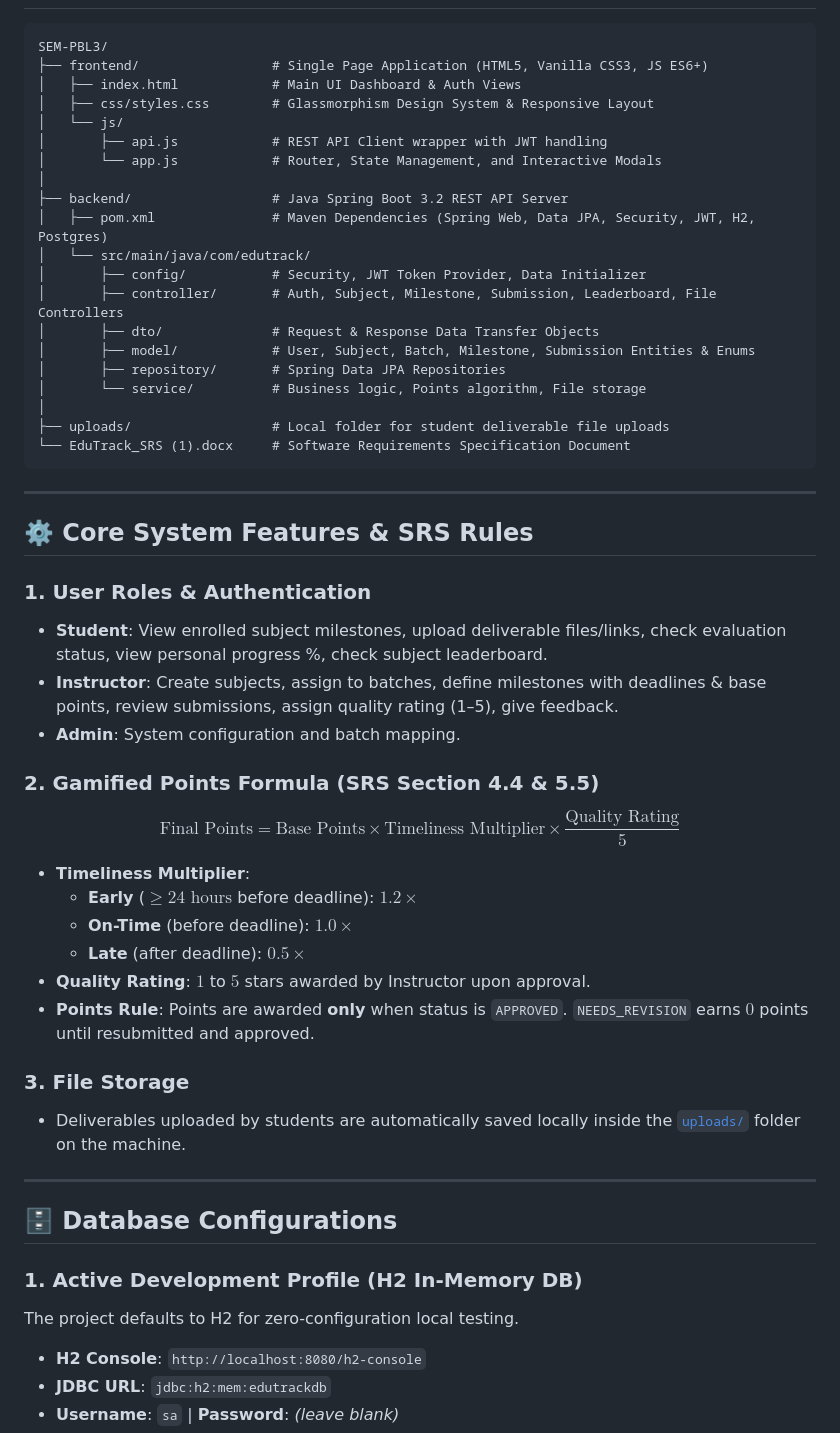
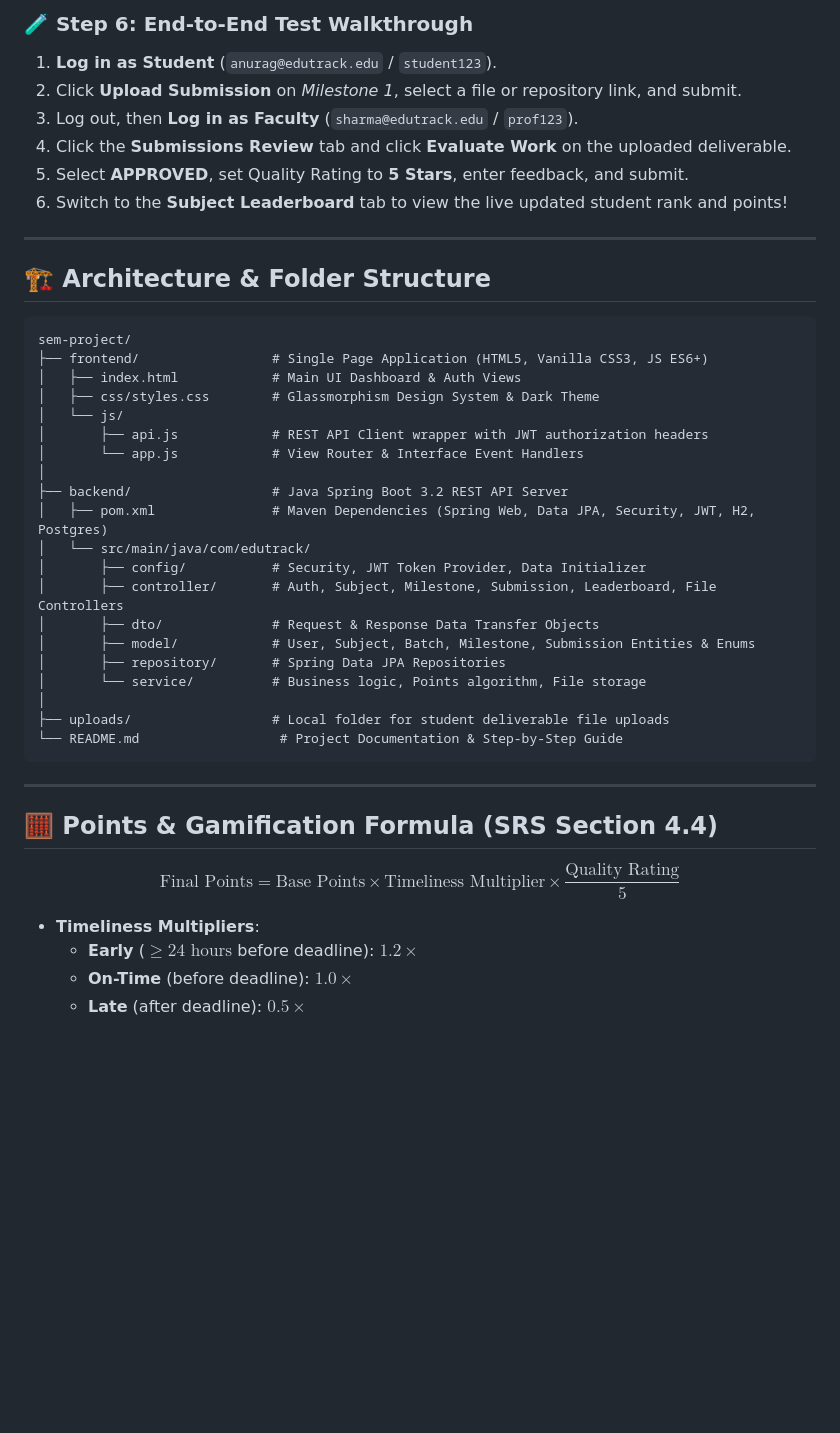
Before and after one commit to AnuragHarapanahalli/EduTrack, a Markdown page: README.md, the part around one of its changes. Rendered like a GitHub page; blank space fills up the shorter version.

Commit message:
Update README with detailed first-time step-by-step runner guide

````diff
--- a/README.md
+++ b/README.md
@@ -8,12 +78,24 @@
+### 🧪 Step 6: End-to-End Test Walkthrough
+
+1. **Log in as Student** (`anurag@edutrack.edu` / `student123`).
+2. Click **Upload Submission** on *Milestone 1*, select a file or repository link, and submit.
+3. Log out, then **Log in as Faculty** (`sharma@edutrack.edu` / `prof123`).
+4. Click the **Submissions Review** tab and click **Evaluate Work** on the uploaded deliverable.
+5. Select **APPROVED**, set Quality Rating to **5 Stars**, enter feedback, and submit.
+6. Switch to the **Subject Leaderboard** tab to view the live updated student rank and points!
+
+---
+
+## 🏗️ Architecture & Folder Structure
 
 ```
-SEM-PBL3/
+sem-project/
 ├── frontend/                 # Single Page Application (HTML5, Vanilla CSS3, JS ES6+)
 │   ├── index.html            # Main UI Dashboard & Auth Views
-│   ├── css/styles.css        # Glassmorphism Design System & Responsive Layout
+│   ├── css/styles.css        # Glassmorphism Design System & Dark Theme
 │   └── js/
-│       ├── api.js            # REST API Client wrapper with JWT handling
-│       └── app.js            # Router, State Management, and Interactive Modals
+│       ├── api.js            # REST API Client wrapper with JWT authorization headers
+│       └── app.js            # View Router & Interface Event Handlers
 │
 ├── backend/                  # Java Spring Boot 3.2 REST API Server
 │   ├── pom.xml               # Maven Dependencies (Spring Web, Data JPA, Security, JWT, H2, Postgres)
@@ -26,38 +108,16 @@ SEM-PBL3/
 │       └── service/          # Business logic, Points algorithm, File storage
 │
 ├── uploads/                  # Local folder for student deliverable file uploads
-└── EduTrack_SRS (1).docx     # Software Requirements Specification Document
+└── README.md                  # Project Documentation & Step-by-Step Guide
 ```
 
 ---
 
-## ⚙️ Core System Features & SRS Rules
+## 🧮 Points & Gamification Formula (SRS Section 4.4)
 
-### 1. User Roles & Authentication
-- **Student**: View enrolled subject milestones, upload deliverable files/links, check evaluation status, view personal progress %, check subject leaderboard.
-- **Instructor**: Create subjects, assign to batches, define milestones with deadlines & base points, review submissions, assign quality rating (1–5), give feedback.
-- **Admin**: System configuration and batch mapping.
-
-### 2. Gamified Points Formula (SRS Section 4.4 & 5.5)
 $$\text{Final Points} = \text{Base Points} \times \text{Timeliness Multiplier} \times \frac{\text{Quality Rating}}{5}$$
 
-* **Timeliness Multiplier**:
+* **Timeliness Multipliers**:
   * **Early** ($\ge 24\text{ hours}$ before deadline): **$1.2\times$**
   * **On-Time** (before deadline): **$1.0\times$**
   * **Late** (after deadline): **$0.5\times$**
-* **Quality Rating**: $1$ to $5$ stars awarded by Instructor upon approval.
-* **Points Rule**: Points are awarded **only** when status is `APPROVED`. `NEEDS_REVISION` earns $0$ points until resubmitted and approved.
-
-### 3. File Storage
-- Deliverables uploaded by students are automatically saved locally inside the [`uploads/`](file:///D:/CollegeTB/Projects/SEM-PBL3/uploads) folder on the machine.
-
----
-
-## 🗄️ Database Configurations
-
-### 1. Active Development Profile (H2 In-Memory DB)
-The project defaults to H2 for zero-configuration local testing.
-- **H2 Console**: `http://localhost:8080/h2-console`
-- **JDBC URL**: `jdbc:h2:mem:edutrackdb`
-- **Username**: `sa` | **Password**: *(leave blank)*
-
````
Also changed, not shown: other parts of README.md (+73 -30 lines).
